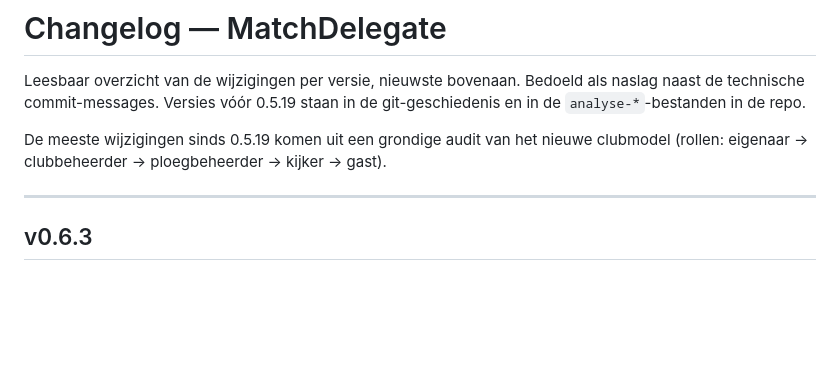
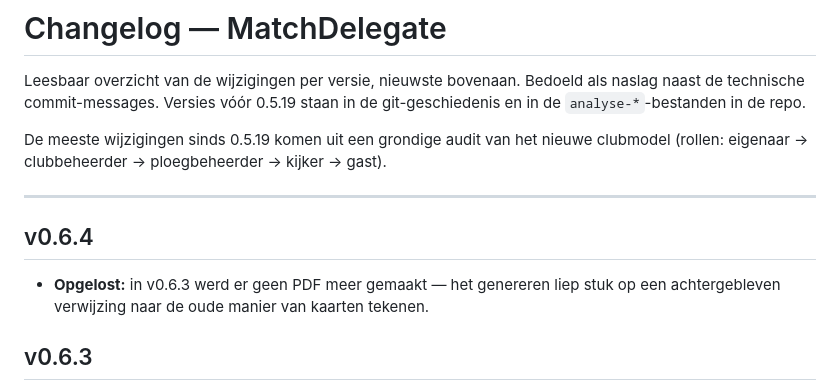
Before and after one commit to timbuyse/MatchDelegate, a Markdown page: CHANGELOG.md, the part around the change. Drawn GitHub-style; blank space fills up the shorter version.

Commit message:
CHANGELOG: blokje v0.6.4

```diff
--- a/CHANGELOG.md
+++ b/CHANGELOG.md
@@ -8,6 +8,10 @@ De meeste wijzigingen sinds 0.5.19 komen uit een grondige audit van het nieuwe
 clubmodel (rollen: eigenaar → clubbeheerder → ploegbeheerder → kijker → gast).
 
 ---
+
+## v0.6.4
+- **Opgelost:** in v0.6.3 werd er geen PDF meer gemaakt — het genereren liep stuk op een
+  achtergebleven verwijzing naar de oude manier van kaarten tekenen.
 
 ## v0.6.3
 - **Verbeterd:** de velddiagrammen in de PDF krijgen een eigen pagina en worden zo groot getekend
```
